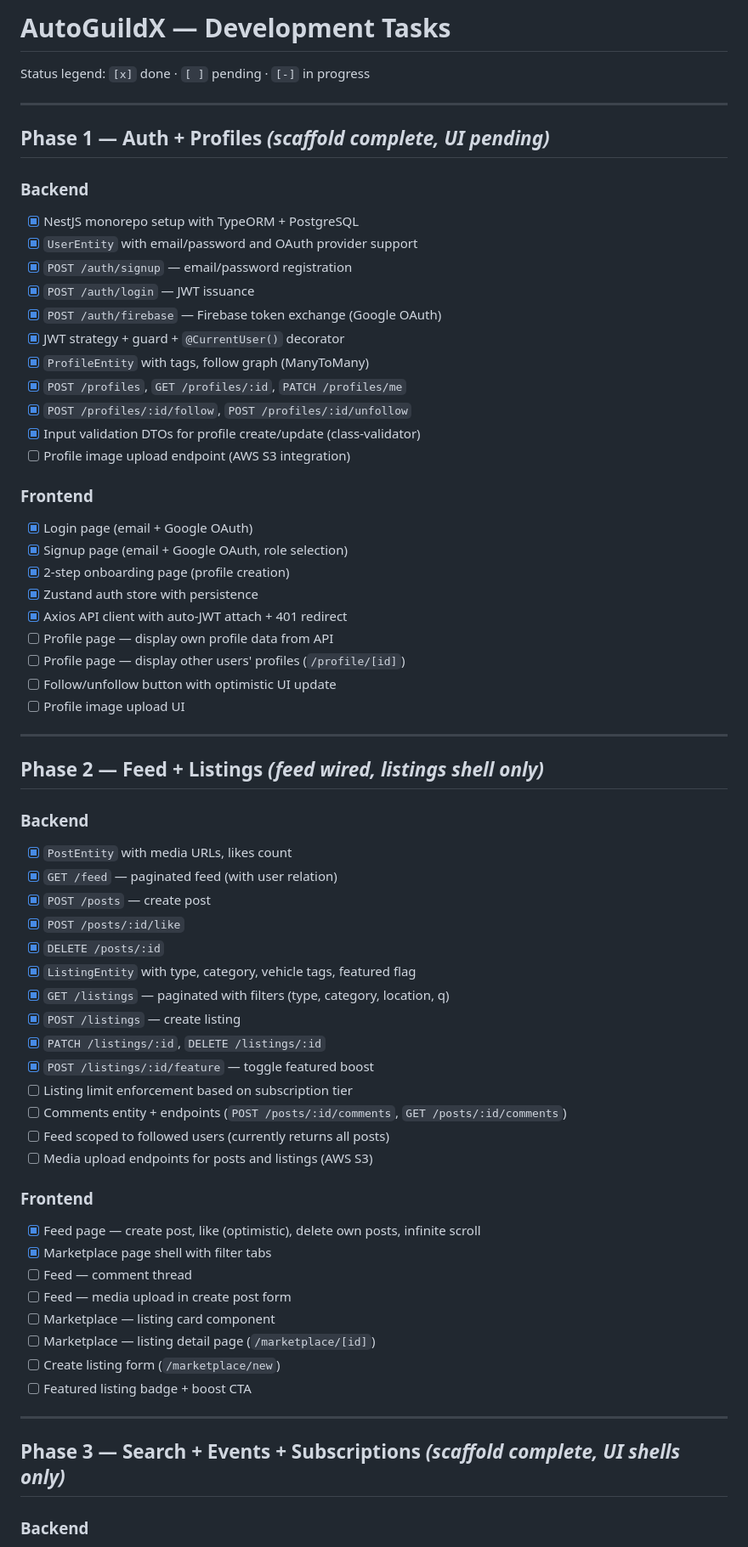
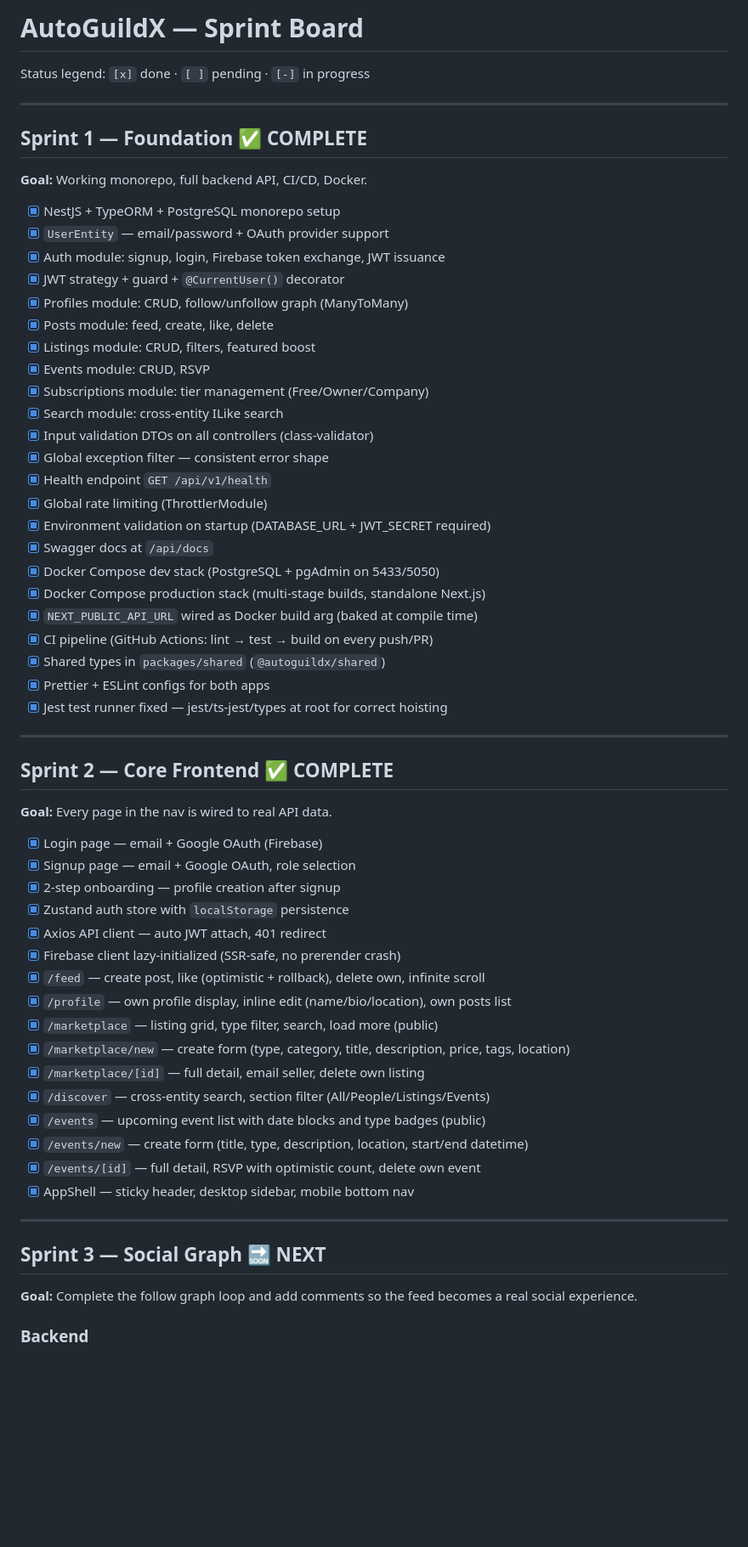
Before and after one commit to Carloskfe/autoguildx, a Markdown page: docs/TASKS.md, the part around one of its changes. Shown at 85% size. Drawn GitHub-style; blank space fills up the shorter version.

```diff
--- a/docs/TASKS.md
+++ b/docs/TASKS.md
@@ -1,67 +1,64 @@
-# AutoGuildX — Development Tasks
+# AutoGuildX — Sprint Board
 
 Status legend: `[x]` done · `[ ]` pending · `[-]` in progress
 
 ---
 
-## Phase 1 — Auth + Profiles *(scaffold complete, UI pending)*
+## Sprint 1 — Foundation ✅ COMPLETE
 
-### Backend
-- [x] NestJS monorepo setup with TypeORM + PostgreSQL
-- [x] `UserEntity` with email/password and OAuth provider support
-- [x] `POST /auth/signup` — email/password registration
-- [x] `POST /auth/login` — JWT issuance
-- [x] `POST /auth/firebase` — Firebase token exchange (Google OAuth)
+**Goal:** Working monorepo, full backend API, CI/CD, Docker.
+
+- [x] NestJS + TypeORM + PostgreSQL monorepo setup
+- [x] `UserEntity` — email/password + OAuth provider support
+- [x] Auth module: signup, login, Firebase token exchange, JWT issuance
 - [x] JWT strategy + guard + `@CurrentUser()` decorator
-- [x] `ProfileEntity` with tags, follow graph (ManyToMany)
-- [x] `POST /profiles`, `GET /profiles/:id`, `PATCH /profiles/me`
-- [x] `POST /profiles/:id/follow`, `POST /profiles/:id/unfollow`
-- [x] Input validation DTOs for profile create/update (class-validator)
-- [ ] Profile image upload endpoint (AWS S3 integration)
-
-### Frontend
-- [x] Login page (email + Google OAuth)
-- [x] Signup page (email + Google OAuth, role selection)
-- [x] 2-step onboarding page (profile creation)
-- [x] Zustand auth store with persistence
-- [x] Axios API client with auto-JWT attach + 401 redirect
-- [ ] Profile page — display own profile data from API
-- [ ] Profile page — display other users' profiles (`/profile/[id]`)
-- [ ] Follow/unfollow button with optimistic UI update
-- [ ] Profile image upload UI
+- [x] Profiles module: CRUD, follow/unfollow graph (ManyToMany)
+- [x] Posts module: feed, create, like, delete
+- [x] Listings module: CRUD, filters, featured boost
+- [x] Events module: CRUD, RSVP
+- [x] Subscriptions module: tier management (Free/Owner/Company)
+- [x] Search module: cross-entity ILike search
+- [x] Input validation DTOs on all controllers (class-validator)
+- [x] Global exception filter — consistent error shape
+- [x] Health endpoint `GET /api/v1/health`
+- [x] Global rate limiting (ThrottlerModule)
+- [x] Environment validation on startup (DATABASE_URL + JWT_SECRET required)
+- [x] Swagger docs at `/api/docs`
+- [x] Docker Compose dev stack (PostgreSQL + pgAdmin on 5433/5050)
+- [x] Docker Compose production stack (multi-stage builds, standalone Next.js)
+- [x] `NEXT_PUBLIC_API_URL` wired as Docker build arg (baked at compile time)
+- [x] CI pipeline (GitHub Actions: lint → test → build on every push/PR)
+- [x] Shared types in `packages/shared` (`@autoguildx/shared`)
+- [x] Prettier + ESLint configs for both apps
+- [x] Jest test runner fixed — jest/ts-jest/types at root for correct hoisting
 
 ---
 
-## Phase 2 — Feed + Listings *(feed wired, listings shell only)*
+## Sprint 2 — Core Frontend ✅ COMPLETE
 
-### Backend
-- [x] `PostEntity` with media URLs, likes count
-- [x] `GET /feed` — paginated feed (with user relation)
-- [x] `POST /posts` — create post
-- [x] `POST /posts/:id/like`
-- [x] `DELETE /posts/:id`
-- [x] `ListingEntity` with type, category, vehicle tags, featured flag
-- [x] `GET /listings` — paginated with filters (type, category, location, q)
-- [x] `POST /listings` — create listing
-- [x] `PATCH /listings/:id`, `DELETE /listings/:id`
-- [x] `POST /listings/:id/feature` — toggle featured boost
-- [ ] Listing limit enforcement based on subscription tier
-- [ ] Comments entity + endpoints (`POST /posts/:id/comments`, `GET /posts/:id/comments`)
-- [ ] Feed scoped to followed users (currently returns all posts)
-- [ ] Media upload endpoints for posts and listings (AWS S3)
+**Goal:** Every page in the nav is wired to real API data.
 
-### Frontend
-- [x] Feed page — create post, like (optimistic), delete own posts, infinite scroll
-- [x] Marketplace page shell with filter tabs
-- [ ] Feed — comment thread
-- [ ] Feed — media upload in create post form
-- [ ] Marketplace — listing card component
-- [ ] Marketplace — listing detail page (`/marketplace/[id]`)
-- [ ] Create listing form (`/marketplace/new`)
-- [ ] Featured listing badge + boost CTA
+- [x] Login page — email + Google OAuth (Firebase)
+- [x] Signup page — email + Google OAuth, role selection
+- [x] 2-step onboarding — profile creation after signup
+- [x] Zustand auth store with `localStorage` persistence
+- [x] Axios API client — auto JWT attach, 401 redirect
+- [x] Firebase client lazy-initialized (SSR-safe, no prerender crash)
+- [x] `/feed` — create post, like (optimistic + rollback), delete own, infinite scroll
+- [x] `/profile` — own profile display, inline edit (name/bio/location), own posts list
+- [x] `/marketplace` — listing grid, type filter, search, load more (public)
+- [x] `/marketplace/new` — create form (type, category, title, description, price, tags, location)
+- [x] `/marketplace/[id]` — full detail, email seller, delete own listing
+- [x] `/discover` — cross-entity search, section filter (All/People/Listings/Events)
+- [x] `/events` — upcoming event list with date blocks and type badges (public)
+- [x] `/events/new` — create form (title, type, description, location, start/end datetime)
+- [x] `/events/[id]` — full detail, RSVP with optimistic count, delete own event
+- [x] AppShell — sticky header, desktop sidebar, mobile bottom nav
 
 ---
 
-## Phase 3 — Search + Events + Subscriptions *(scaffold complete, UI shells only)*
+## Sprint 3 — Social Graph 🔜 NEXT
+
+**Goal:** Complete the follow graph loop and add comments so the feed becomes a real social experience.
 
 ### Backend
```
Also changed, not shown: other parts of docs/TASKS.md (+63 -50 lines).
